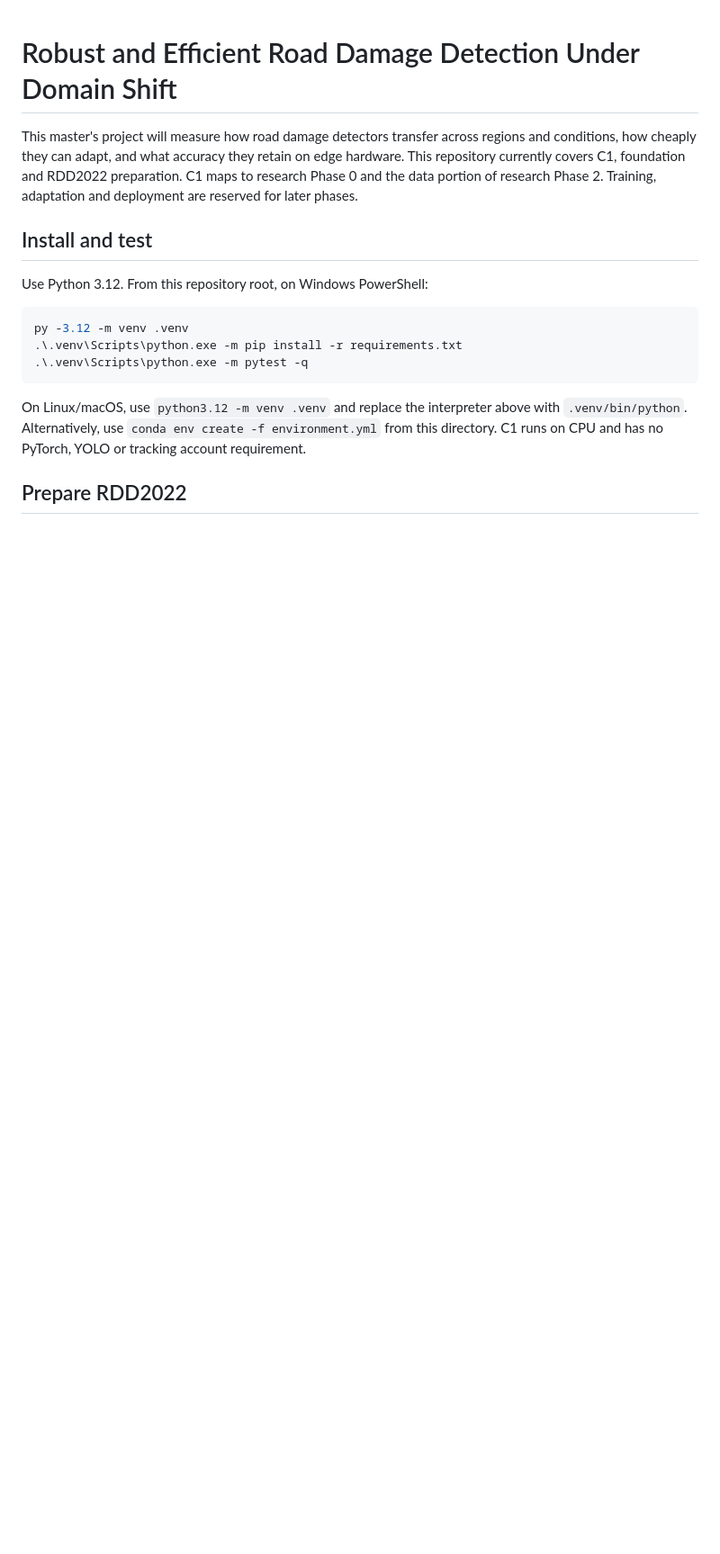
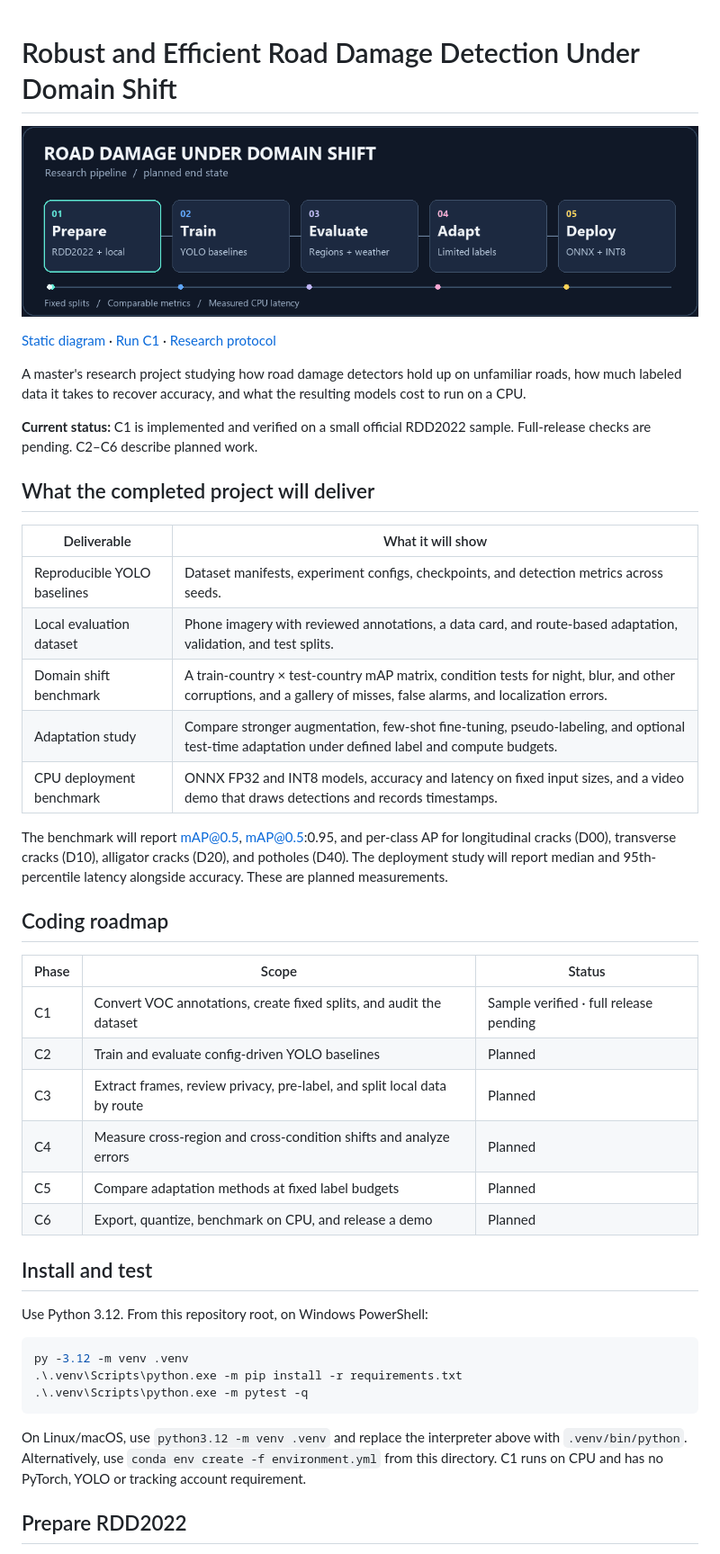
Before and after one commit to MeazbahMehedi/road-damage-dg, a Markdown page: README.md, the part around the change. Shown at 90% size. GitHub-like rendering; pictures changed too: docs/assets/research-pipeline.gif (added); blank space fills up the shorter version.

Commit message:
docs: show research roadmap and animated pipeline

```diff
--- a/README.md
+++ b/README.md
@@ -1,6 +1,35 @@
 # Robust and Efficient Road Damage Detection Under Domain Shift
 
-This master's project will measure how road damage detectors transfer across regions and conditions, how cheaply they can adapt, and what accuracy they retain on edge hardware. This repository currently covers C1, foundation and RDD2022 preparation. C1 maps to research Phase 0 and the data portion of research Phase 2. Training, adaptation and deployment are reserved for later phases.
+![Research pipeline: prepare road images, train YOLO baselines, evaluate across regions and weather, adapt with limited labels, and deploy with ONNX and INT8.](docs/assets/research-pipeline.gif)
+
+[Static diagram](docs/assets/research-pipeline.png) · [Run C1](#install-and-test) · [Research protocol](docs/experiment_plan.md)
+
+A master's research project studying how road damage detectors hold up on unfamiliar roads, how much labeled data it takes to recover accuracy, and what the resulting models cost to run on a CPU.
+
+**Current status:** C1 is implemented and verified on a small official RDD2022 sample. Full-release checks are pending. C2–C6 describe planned work.
+
+## What the completed project will deliver
+
+| Deliverable | What it will show |
+| --- | --- |
+| Reproducible YOLO baselines | Dataset manifests, experiment configs, checkpoints, and detection metrics across seeds. |
+| Local evaluation dataset | Phone imagery with reviewed annotations, a data card, and route-based adaptation, validation, and test splits. |
+| Domain shift benchmark | A train-country × test-country mAP matrix, condition tests for night, blur, and other corruptions, and a gallery of misses, false alarms, and localization errors. |
+| Adaptation study | Compare stronger augmentation, few-shot fine-tuning, pseudo-labeling, and optional test-time adaptation under defined label and compute budgets. |
+| CPU deployment benchmark | ONNX FP32 and INT8 models, accuracy and latency on fixed input sizes, and a video demo that draws detections and records timestamps. |
+
+The benchmark will report mAP@0.5, mAP@0.5:0.95, and per-class AP for longitudinal cracks (D00), transverse cracks (D10), alligator cracks (D20), and potholes (D40). The deployment study will report median and 95th-percentile latency alongside accuracy. These are planned measurements.
+
+## Coding roadmap
+
+| Phase | Scope | Status |
+| --- | --- | --- |
+| C1 | Convert VOC annotations, create fixed splits, and audit the dataset | Sample verified · full release pending |
+| C2 | Train and evaluate config-driven YOLO baselines | Planned |
+| C3 | Extract frames, review privacy, pre-label, and split local data by route | Planned |
+| C4 | Measure cross-region and cross-condition shifts and analyze errors | Planned |
+| C5 | Compare adaptation methods at fixed label budgets | Planned |
+| C6 | Export, quantize, benchmark on CPU, and release a demo | Planned |
 
 ## Install and test
 
```
Also changed, not shown: docs/assets/research-pipeline.png (added).
